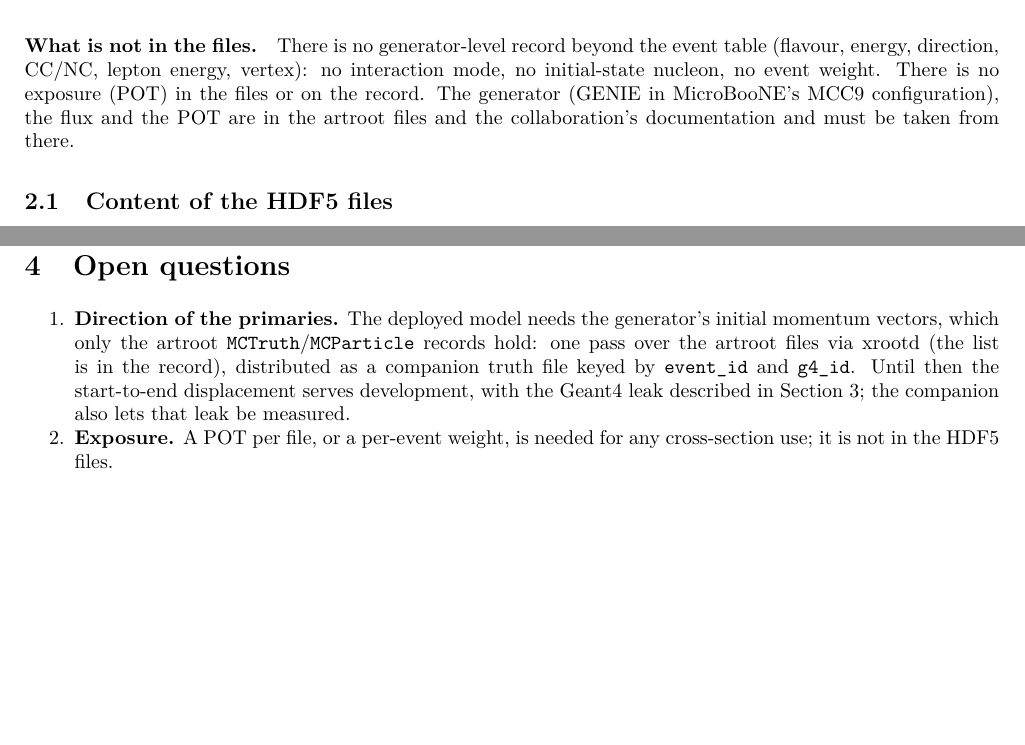
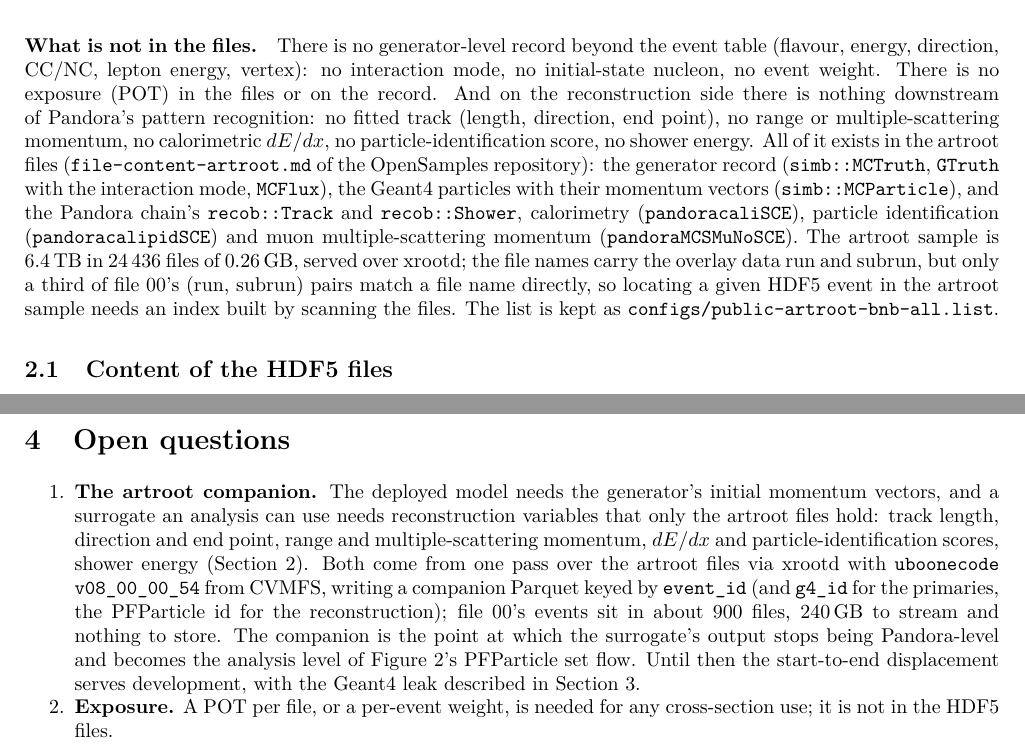
Before and after one commit to linyan-w/XSuM-MicroBooNE, a LaTeX document (docs/technote/technote.tex): two parts of pages 2 and 12 of 16 before the commit and two parts of pages 2 and 12 of 17 after it, joined at a grey line, cut so that both start at the same text, the shorter picture padded with empty space. Compiled offline with pdfLaTeX.

Commit message:
technote: what reconstruction the HDF5 lacks (tracks, momenta, calorimetry, PID, shower energy) and where it is in the artroot files; the artroot companion as the open question that carries both the generator directions and the analysis-level reconstruction; the xrootd file list kept in configs
Co-Authored-By: Claude Fable 5.1 <noreply@anthropic.com>

```diff
--- a/docs/technote/technote.tex
+++ b/docs/technote/technote.tex
@@ -73,8 +73,17 @@ records.
 
 \paragraph{What is not in the files.} There is no generator-level record beyond the event table (flavour, energy,
 direction, CC/NC, lepton energy, vertex): no interaction mode, no initial-state nucleon, no event weight. There is no
-exposure (POT) in the files or on the record. The generator (GENIE in MicroBooNE's MCC9 configuration), the flux and
-the POT are in the artroot files and the collaboration's documentation and must be taken from there.
+exposure (POT) in the files or on the record. And on the reconstruction side there is nothing downstream of Pandora's
+pattern recognition: no fitted track (length, direction, end point), no range or multiple-scattering momentum, no
+calorimetric $dE/dx$, no particle-identification score, no shower energy. All of it exists in the artroot files
+(\code{file-content-artroot.md} of the OpenSamples repository): the generator record (\code{simb::MCTruth},
+\code{GTruth} with the interaction mode, \code{MCFlux}), the Geant4 particles with their momentum vectors
+(\code{simb::MCParticle}), and the Pandora chain's \code{recob::Track} and \code{recob::Shower}, calorimetry
+(\code{pandoracaliSCE}), particle identification (\code{pandoracalipidSCE}) and muon multiple-scattering momentum
+(\code{pandoraMCSMuNoSCE}). The artroot sample is 6.4\,TB in 24\,436 files of 0.26\,GB, served over xrootd; the
+file names carry the overlay data run and subrun, but only a third of file 00's (run, subrun) pairs match a file name
+directly, so locating a given HDF5 event in the artroot sample needs an index built by scanning the files. The list
+is kept as \code{configs/public-artroot-bnb-all.list}.
 
 \subsection{Content of the HDF5 files}\label{sec:content}
 
@@ -431,11 +440,15 @@ stage frozen); every number of Tables~\ref{tab:first} and~\ref{tab:pfp} is repro
 \section{Open questions}\label{sec:open}
 
 \begin{enumerate}[nosep]
-\item \textbf{Direction of the primaries.} The deployed model needs the generator's initial momentum vectors, which
-  only the artroot \code{MCTruth}/\code{MCParticle} records hold: one pass over the artroot files via xrootd (the
-  list is in the record), distributed as a companion truth file keyed by \code{event\_id} and \code{g4\_id}. Until
-  then the start-to-end displacement serves development, with the Geant4 leak described in Section~\ref{sec:status};
-  the companion also lets that leak be measured.
+\item \textbf{The artroot companion.} The deployed model needs the generator's initial momentum vectors, and a
+  surrogate an analysis can use needs reconstruction variables that only the artroot files hold: track length,
+  direction and end point, range and multiple-scattering momentum, $dE/dx$ and particle-identification scores, shower
+  energy (Section~\ref{sec:sample}). Both come from one pass over the artroot files via xrootd with
+  \code{uboonecode v08\_00\_00\_54} from CVMFS, writing a companion Parquet keyed by \code{event\_id} (and
+  \code{g4\_id} for the primaries, the PFParticle id for the reconstruction); file 00's events sit in about 900 files,
+  240\,GB to stream and nothing to store. The companion is the point at which the surrogate's output stops being
+  Pandora-level and becomes the analysis level of Figure~\ref{fig:model}'s PFParticle set flow. Until then the
+  start-to-end displacement serves development, with the Geant4 leak described in Section~\ref{sec:status}.
 \item \textbf{Exposure.} A POT per file, or a per-event weight, is needed for any cross-section use; it is not in the
   HDF5 files.
 \item \textbf{Hit-level targets.} The present per-plane hit count, charge, wire span and time span are a first
```
Also changed, not shown: configs/zenodo_8370883_files.txt (+1 -0 lines), docs/technote/schematic/model.pdf, docs/technote/schematic/schematic.pdf, docs/technote/technote.pdf, 1 other file.
